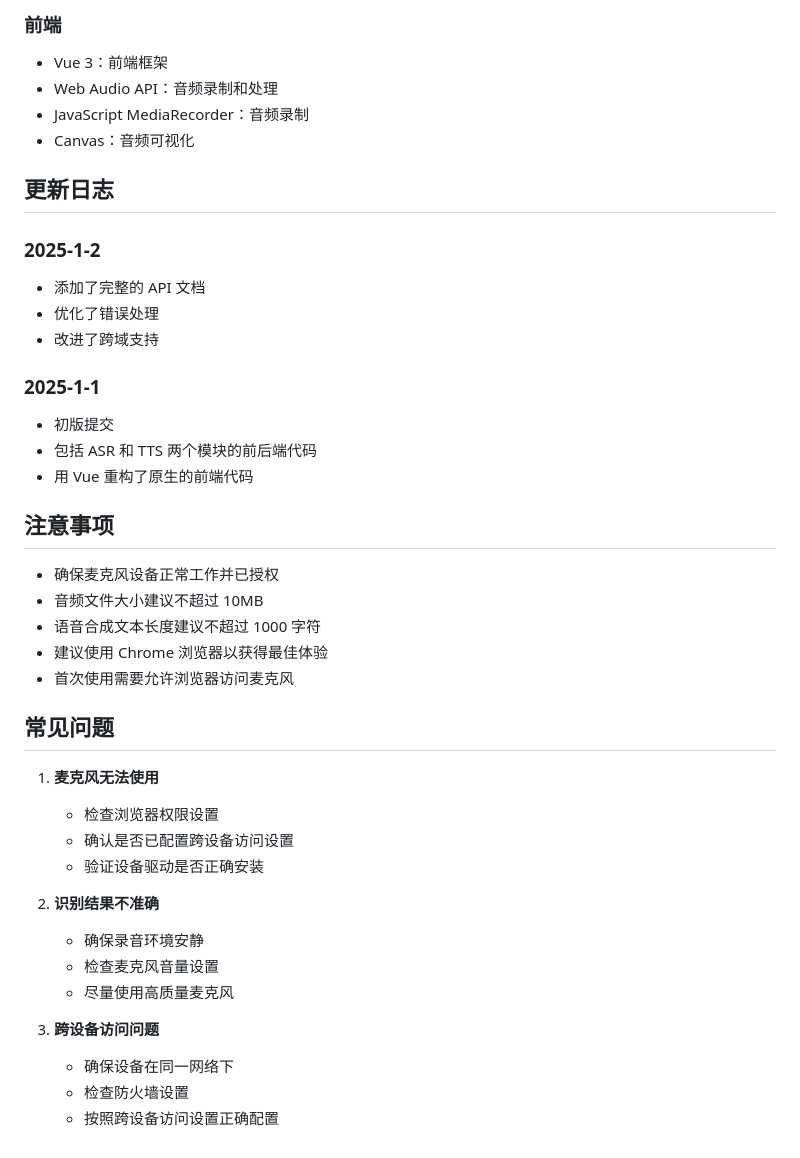
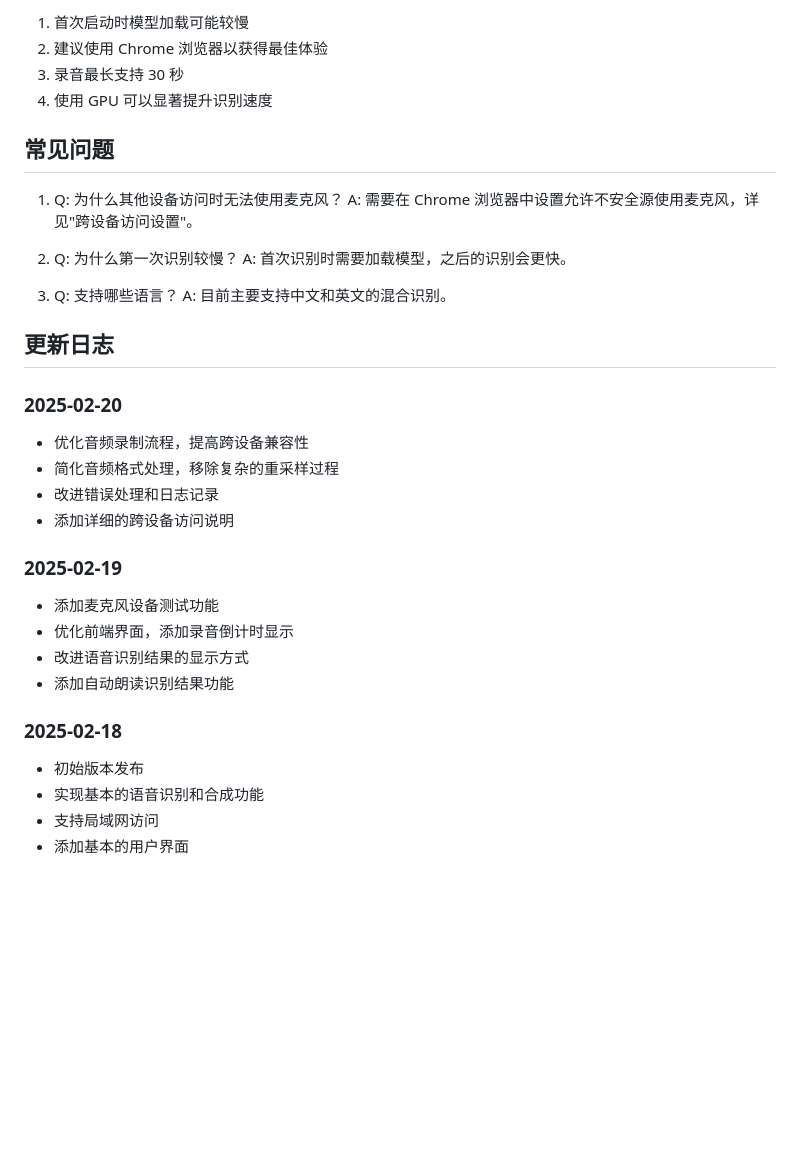
Before and after one commit to Cyan-butterfly/asr_tts_app_for_llm, a Markdown page: README.md, the part around the change printed below. Drawn GitHub-style; blank space fills up the shorter version.

```diff
--- a/README.md
+++ b/README.md
@@ -116,43 +138,36 @@ with open("output.wav", "wb") as f:
 
-### 前端
-- Vue 3：前端框架
-- Web Audio API：音频录制和处理
-- JavaScript MediaRecorder：音频录制
-- Canvas：音频可视化
+1. 首次启动时模型加载可能较慢
+2. 建议使用 Chrome 浏览器以获得最佳体验
+3. 录音最长支持 30 秒
+4. 使用 GPU 可以显著提升识别速度
+
+## 常见问题
+
+1. Q: 为什么其他设备访问时无法使用麦克风？
+   A: 需要在 Chrome 浏览器中设置允许不安全源使用麦克风，详见"跨设备访问设置"。
+
+2. Q: 为什么第一次识别较慢？
+   A: 首次识别时需要加载模型，之后的识别会更快。
+
+3. Q: 支持哪些语言？
+   A: 目前主要支持中文和英文的混合识别。
 
 ## 更新日志
 
-### 2025-1-2
-- 添加了完整的 API 文档
-- 优化了错误处理
-- 改进了跨域支持
+### 2025-02-20
+- 优化音频录制流程，提高跨设备兼容性
+- 简化音频格式处理，移除复杂的重采样过程
+- 改进错误处理和日志记录
+- 添加详细的跨设备访问说明
 
-### 2025-1-1
-- 初版提交
-- 包括 ASR 和 TTS 两个模块的前后端代码
-- 用 Vue 重构了原生的前端代码
+### 2025-02-19
+- 添加麦克风设备测试功能
+- 优化前端界面，添加录音倒计时显示
+- 改进语音识别结果的显示方式
+- 添加自动朗读识别结果功能
 
-## 注意事项
-
-- 确保麦克风设备正常工作并已授权
-- 音频文件大小建议不超过 10MB
-- 语音合成文本长度建议不超过 1000 字符
-- 建议使用 Chrome 浏览器以获得最佳体验
-- 首次使用需要允许浏览器访问麦克风
-
-## 常见问题
-
-1. **麦克风无法使用**
-   - 检查浏览器权限设置
-   - 确认是否已配置跨设备访问设置
-   - 验证设备驱动是否正确安装
-
-2. **识别结果不准确**
-   - 确保录音环境安静
-   - 检查麦克风音量设置
-   - 尽量使用高质量麦克风
-
-3. **跨设备访问问题**
-   - 确保设备在同一网络下
-   - 检查防火墙设置
-   - 按照跨设备访问设置正确配置
+### 2025-02-18
+- 初始版本发布
+- 实现基本的语音识别和合成功能
+- 支持局域网访问
+- 添加基本的用户界面
```
Also changed, not shown: other parts of README.md (+81 -59 lines).
